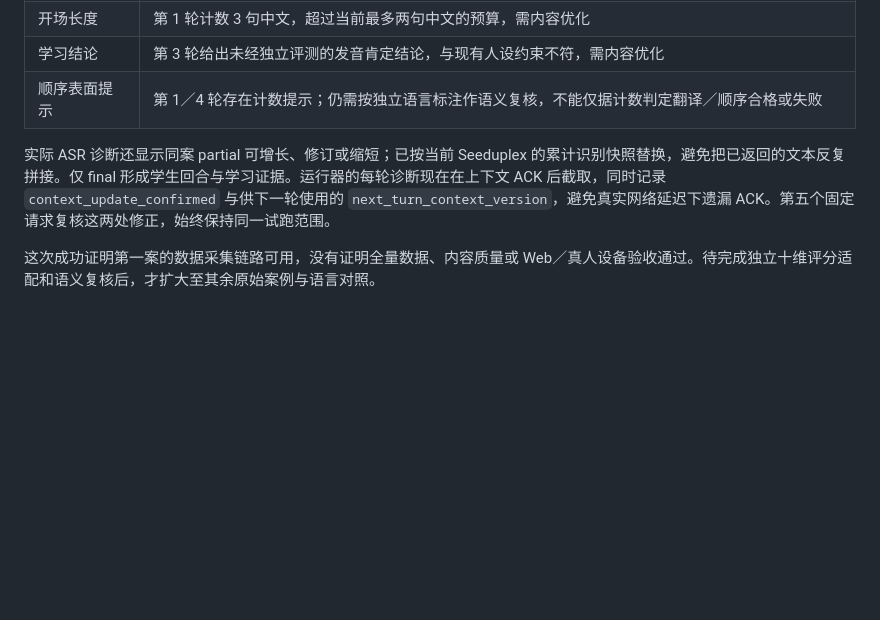
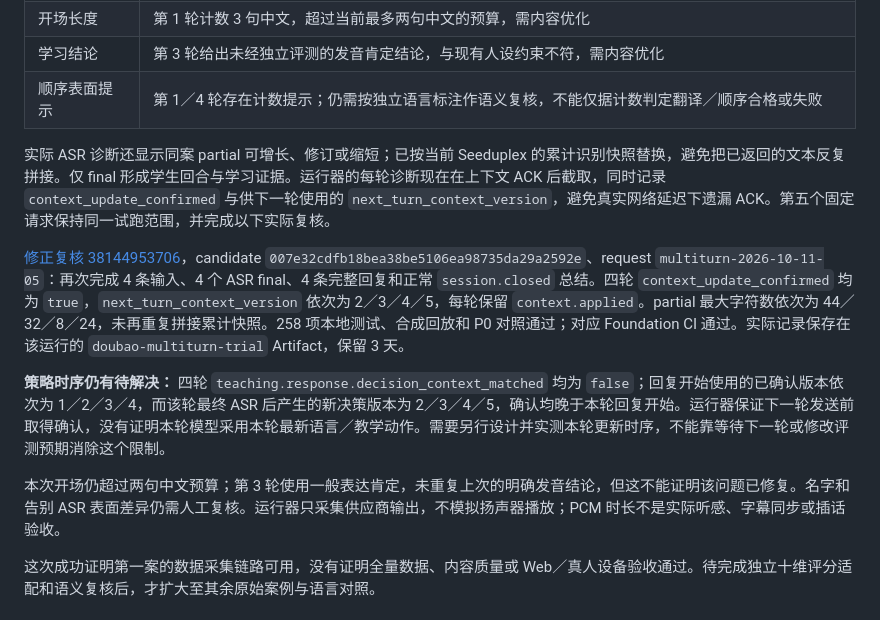
Before and after one commit to yqhuang-cyber/ask-kai, a Markdown page: docs/multiturn-eval.md, the part around the change. GitHub-like rendering; blank space fills up the shorter version.

```diff
--- a/docs/multiturn-eval.md
+++ b/docs/multiturn-eval.md
@@ -70,7 +70,13 @@ sequenceDiagram
 | 学习结论 | 第 3 轮给出未经独立评测的发音肯定结论，与现有人设约束不符，需内容优化 |
 | 顺序表面提示 | 第 1／4 轮存在计数提示；仍需按独立语言标注作语义复核，不能仅据计数判定翻译／顺序合格或失败 |
 
-实际 ASR 诊断还显示同案 partial 可增长、修订或缩短；已按当前 Seeduplex 的累计识别快照替换，避免把已返回的文本反复拼接。仅 final 形成学生回合与学习证据。运行器的每轮诊断现在在上下文 ACK 后截取，同时记录 `context_update_confirmed` 与供下一轮使用的 `next_turn_context_version`，避免真实网络延迟下遗漏 ACK。第五个固定请求复核这两处修正，始终保持同一试跑范围。
+实际 ASR 诊断还显示同案 partial 可增长、修订或缩短；已按当前 Seeduplex 的累计识别快照替换，避免把已返回的文本反复拼接。仅 final 形成学生回合与学习证据。运行器的每轮诊断现在在上下文 ACK 后截取，同时记录 `context_update_confirmed` 与供下一轮使用的 `next_turn_context_version`，避免真实网络延迟下遗漏 ACK。第五个固定请求保持同一试跑范围，并完成以下实际复核。
+
+[修正复核 38144953706](https://github.com/yqhuang-cyber/ask-kai/actions/runs/38144953706)，candidate `007e32cdfb18bea38be5106ea98735da29a2592e`、request `multiturn-2026-10-11-05`：再次完成 4 条输入、4 个 ASR final、4 条完整回复和正常 `session.closed` 总结。四轮 `context_update_confirmed` 均为 `true`，`next_turn_context_version` 依次为 2／3／4／5，每轮保留 `context.applied`。partial 最大字符数依次为 44／32／8／24，未再重复拼接累计快照。258 项本地测试、合成回放和 P0 对照通过；对应 Foundation CI 通过。实际记录保存在该运行的 `doubao-multiturn-trial` Artifact，保留 3 天。
+
+**策略时序仍有待解决：** 四轮 `teaching.response.decision_context_matched` 均为 `false`；回复开始使用的已确认版本依次为 1／2／3／4，而该轮最终 ASR 后产生的新决策版本为 2／3／4／5，确认均晚于本轮回复开始。运行器保证下一轮发送前取得确认，没有证明本轮模型采用本轮最新语言／教学动作。需要另行设计并实测本轮更新时序，不能靠等待下一轮或修改评测预期消除这个限制。
+
+本次开场仍超过两句中文预算；第 3 轮使用一般表达肯定，未重复上次的明确发音结论，但这不能证明该问题已修复。名字和告别 ASR 表面差异仍需人工复核。运行器只采集供应商输出，不模拟扬声器播放；PCM 时长不是实际听感、字幕同步或插话验收。
 
 这次成功证明第一案的数据采集链路可用，没有证明全量数据、内容质量或 Web／真人设备验收通过。待完成独立十维评分适配和语义复核后，才扩大至其余原始案例与语言对照。
 
```
Also changed, not shown: README.md (+1 -1 lines), docs/implementation-plan.md (+1 -1 lines).
